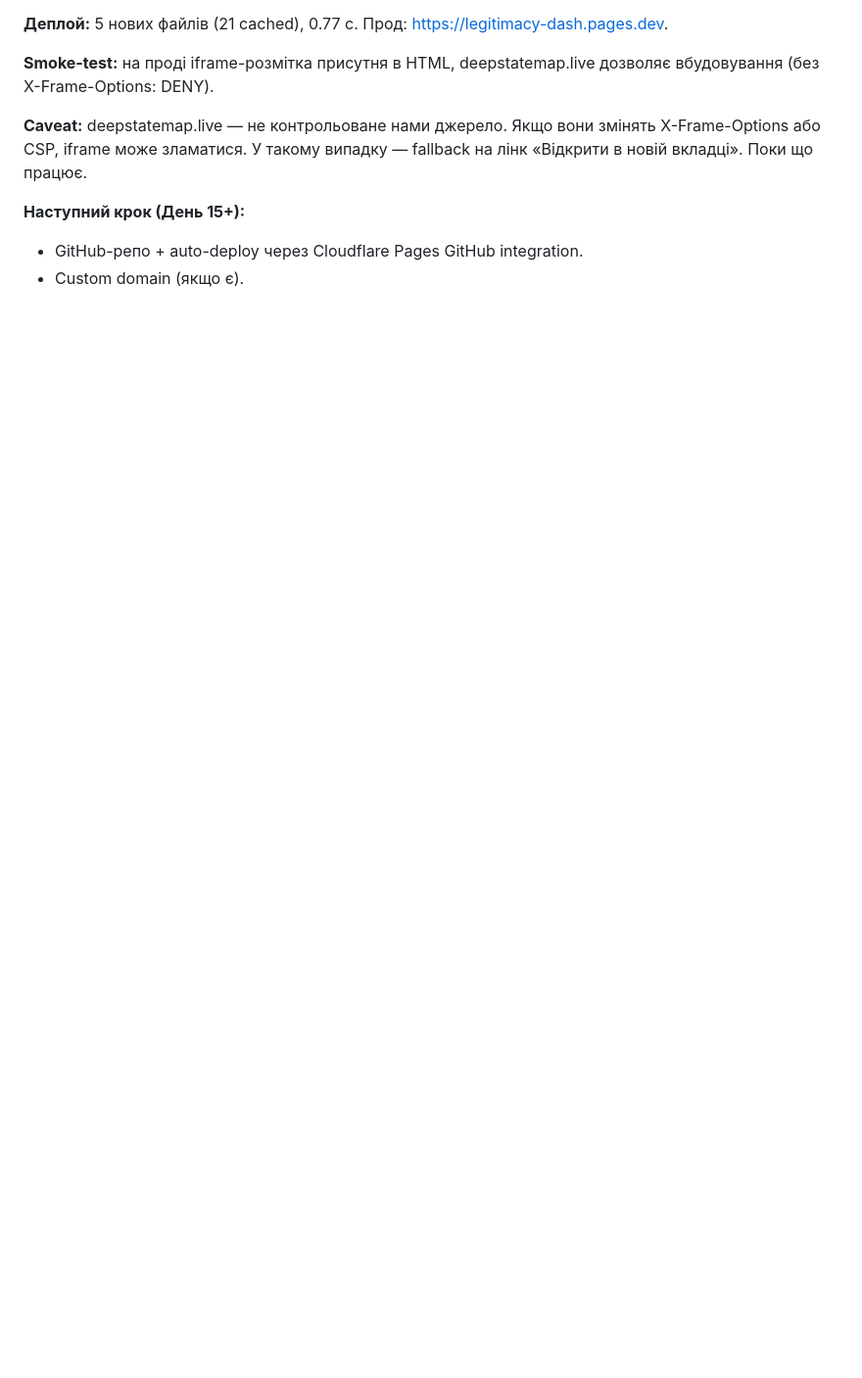
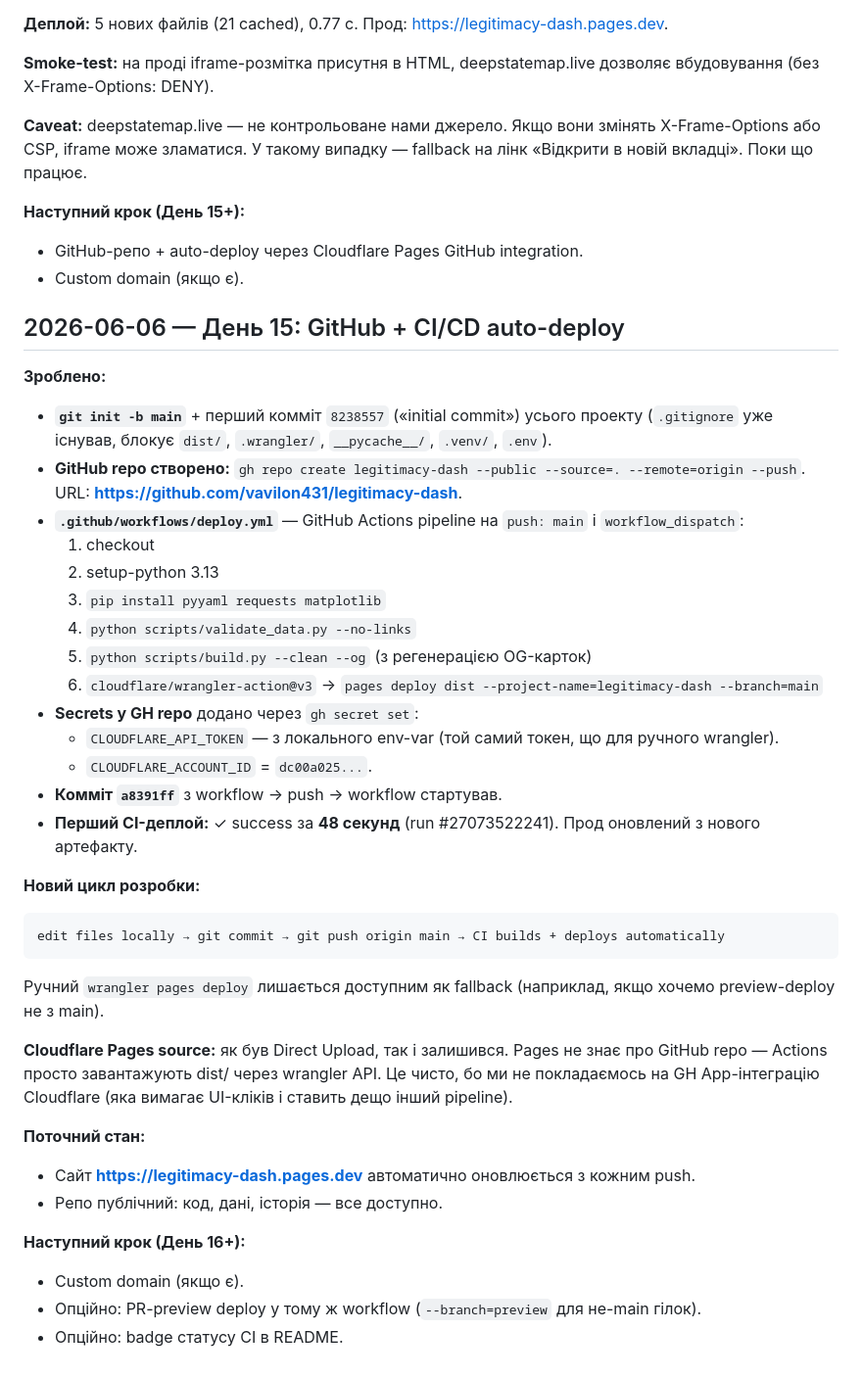
Before and after one commit to vavilon431/legitimacy-dash, a Markdown page: .claude/stages.md, the part around the change. Shown at 98% size. Rendered like a GitHub page; blank space fills up the shorter version.

Commit message:
docs: log day 15 — git+CI/CD auto-deploy
Add .claude/stages.md entry for day 15 covering git init, GH repo
creation, GitHub Actions workflow with secrets, and the first
successful auto-deploy run (48s, deployed to legitimacy-dash.pages.dev).

````diff
--- a/.claude/stages.md
+++ b/.claude/stages.md
@@ -413,3 +413,39 @@
 **Наступний крок (День 15+):**
 - GitHub-репо + auto-deploy через Cloudflare Pages GitHub integration.
 - Custom domain (якщо є).
+
+## 2026-06-06 — День 15: GitHub + CI/CD auto-deploy
+
+**Зроблено:**
+- **`git init -b main`** + перший комміт `8238557` («initial commit») усього проекту (`.gitignore` уже існував, блокує `dist/`, `.wrangler/`, `__pycache__/`, `.venv/`, `.env`).
+- **GitHub repo створено:** `gh repo create legitimacy-dash --public --source=. --remote=origin --push`. URL: **https://github.com/vavilon431/legitimacy-dash**.
+- **`.github/workflows/deploy.yml`** — GitHub Actions pipeline на `push: main` і `workflow_dispatch`:
+  1. checkout
+  2. setup-python 3.13
+  3. `pip install pyyaml requests matplotlib`
+  4. `python scripts/validate_data.py --no-links`
+  5. `python scripts/build.py --clean --og` (з регенерацією OG-карток)
+  6. `cloudflare/wrangler-action@v3` → `pages deploy dist --project-name=legitimacy-dash --branch=main`
+- **Secrets у GH repo** додано через `gh secret set`:
+  - `CLOUDFLARE_API_TOKEN` — з локального env-var (той самий токен, що для ручного wrangler).
+  - `CLOUDFLARE_ACCOUNT_ID` = `dc00a025...`.
+- **Комміт `a8391ff`** з workflow → push → workflow стартував.
+- **Перший CI-деплой:** ✓ success за **48 секунд** (run #27073522241). Прод оновлений з нового артефакту.
+
+**Новий цикл розробки:**
+```
+edit files locally → git commit → git push origin main → CI builds + deploys automatically
+```
+
+Ручний `wrangler pages deploy` лишається доступним як fallback (наприклад, якщо хочемо preview-deploy не з main).
+
+**Cloudflare Pages source:** як був Direct Upload, так і залишився. Pages не знає про GitHub repo — Actions просто завантажують dist/ через wrangler API. Це чисто, бо ми не покладаємось на GH App-інтеграцію Cloudflare (яка вимагає UI-кліків і ставить дещо інший pipeline).
+
+**Поточний стан:**
+- Сайт **https://legitimacy-dash.pages.dev** автоматично оновлюється з кожним push.
+- Репо публічний: код, дані, історія — все доступно.
+
+**Наступний крок (День 16+):**
+- Custom domain (якщо є).
+- Опційно: PR-preview deploy у тому ж workflow (`--branch=preview` для не-main гілок).
+- Опційно: badge статусу CI в README.
````
